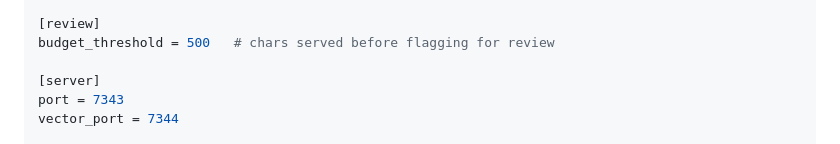
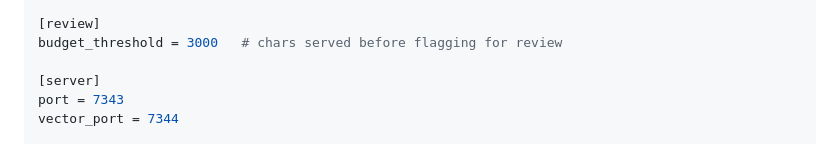
Before and after one commit to sasha-s/kg, a Markdown page: README.md, the part around the change. Drawn GitHub-style.

Commit message:
Fix README: budget_threshold 500 → 3000
Co-Authored-By: Claude Sonnet 4.6 <noreply@anthropic.com>

```diff
--- a/README.md
+++ b/README.md
@@ -111,7 +111,7 @@ reranker_model = "Xenova/ms-marco-MiniLM-L-6-v2"
 auto_calibrate_threshold = 0.05   # recalibrate when 5% of bullets change
 
 [review]
-budget_threshold = 500   # chars served before flagging for review
+budget_threshold = 3000   # chars served before flagging for review
 
 [server]
 port = 7343
```
